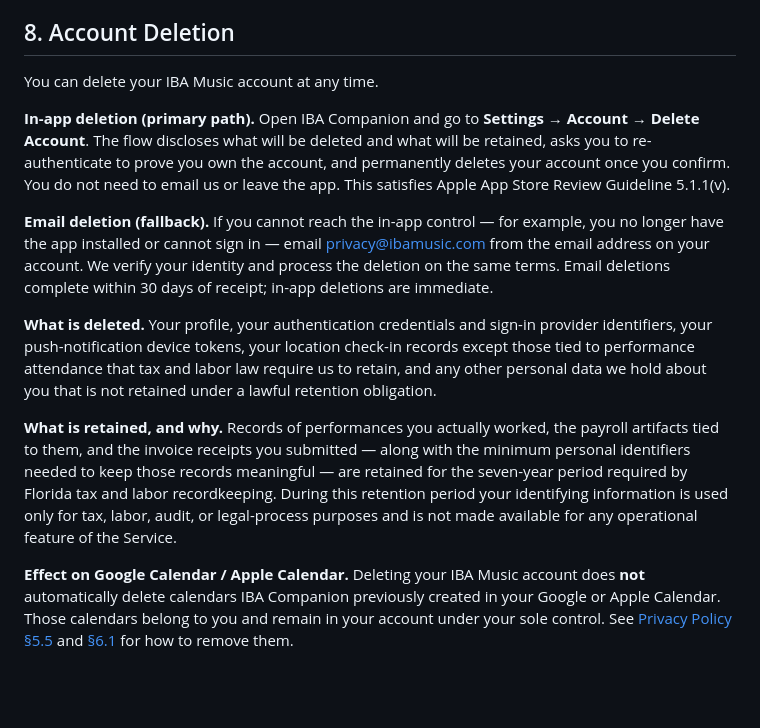
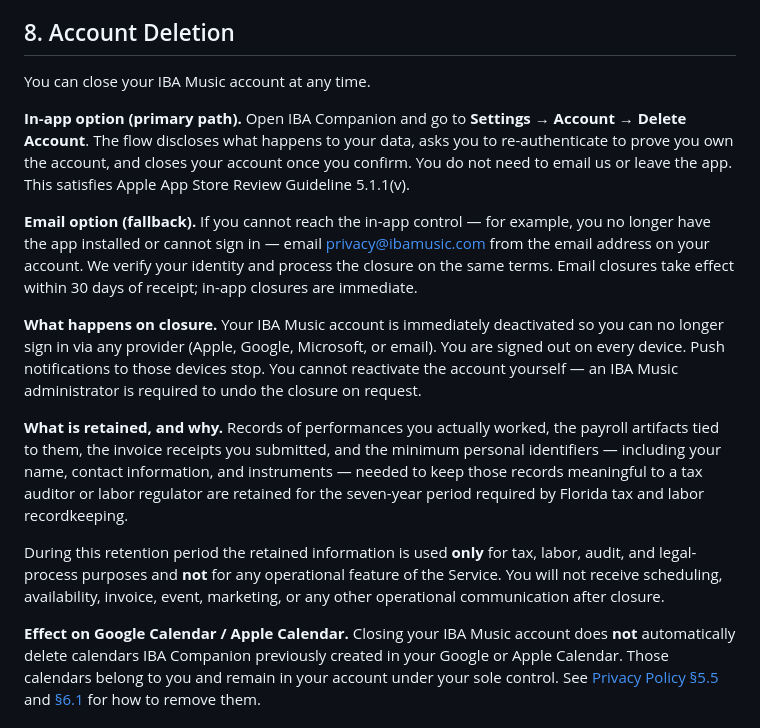
Before and after one commit to rolotrealanis98/IBA-Legal, a Markdown page: src/terms.md, the part around the change. GitHub-like rendering; blank space fills up the shorter version.

```diff
--- a/src/terms.md
+++ b/src/terms.md
@@ -164,41 +164,45 @@ You acknowledge that:
 
 ## 8. Account Deletion
 
-You can delete your IBA Music account at any time.
+You can close your IBA Music account at any time.
 
-**In-app deletion (primary path).** Open IBA Companion and go to
+**In-app option (primary path).** Open IBA Companion and go to
 **Settings → Account → Delete Account**. The flow discloses what
-will be deleted and what will be retained, asks you to
-re-authenticate to prove you own the account, and permanently
-deletes your account once you confirm. You do not need to email
-us or leave the app. This satisfies Apple App Store Review
-Guideline 5.1.1(v).
+happens to your data, asks you to re-authenticate to prove you own
+the account, and closes your account once you confirm. You do not
+need to email us or leave the app. This satisfies Apple App Store
+Review Guideline 5.1.1(v).
 
-**Email deletion (fallback).** If you cannot reach the in-app
-control — for example, you no longer have the app installed or
-cannot sign in — email
+**Email option (fallback).** If you cannot reach the in-app control
+— for example, you no longer have the app installed or cannot sign
+in — email
 [privacy@ibamusic.com](mailto:privacy@ibamusic.com) from the email
 address on your account. We verify your identity and process the
-deletion on the same terms. Email deletions complete within 30
-days of receipt; in-app deletions are immediate.
+closure on the same terms. Email closures take effect within 30
+days of receipt; in-app closures are immediate.
 
-**What is deleted.** Your profile, your authentication credentials
-and sign-in provider identifiers, your push-notification device
-tokens, your location check-in records except those tied to
-performance attendance that tax and labor law require us to
-retain, and any other personal data we hold about you that is not
-retained under a lawful retention obligation.
+**What happens on closure.** Your IBA Music account is immediately
+deactivated so you can no longer sign in via any provider (Apple,
+Google, Microsoft, or email). You are signed out on every device.
+Push notifications to those devices stop. You cannot reactivate the
+account yourself — an IBA Music administrator is required to undo
+the closure on request.
 
 **What is retained, and why.** Records of performances you actually
-worked, the payroll artifacts tied to them, and the invoice receipts
-you submitted — along with the minimum personal identifiers needed
-to keep those records meaningful — are retained for the seven-year
-period required by Florida tax and labor recordkeeping. During this
-retention period your identifying information is used only for tax,
-labor, audit, or legal-process purposes and is not made available
-for any operational feature of the Service.
+worked, the payroll artifacts tied to them, the invoice receipts you
+submitted, and the minimum personal identifiers — including your
+name, contact information, and instruments — needed to keep those
+records meaningful to a tax auditor or labor regulator are retained
+for the seven-year period required by Florida tax and labor
+recordkeeping.
 
-**Effect on Google Calendar / Apple Calendar.** Deleting your
+During this retention period the retained information is used
+**only** for tax, labor, audit, and legal-process purposes and
+**not** for any operational feature of the Service. You will not
+receive scheduling, availability, invoice, event, marketing, or any
+other operational communication after closure.
+
+**Effect on Google Calendar / Apple Calendar.** Closing your
 IBA Music account does **not** automatically delete calendars
 IBA Companion previously created in your Google or Apple Calendar.
 Those calendars belong to you and remain in your account under
```
Also changed, not shown: src/privacy.md (+51 -18 lines).
